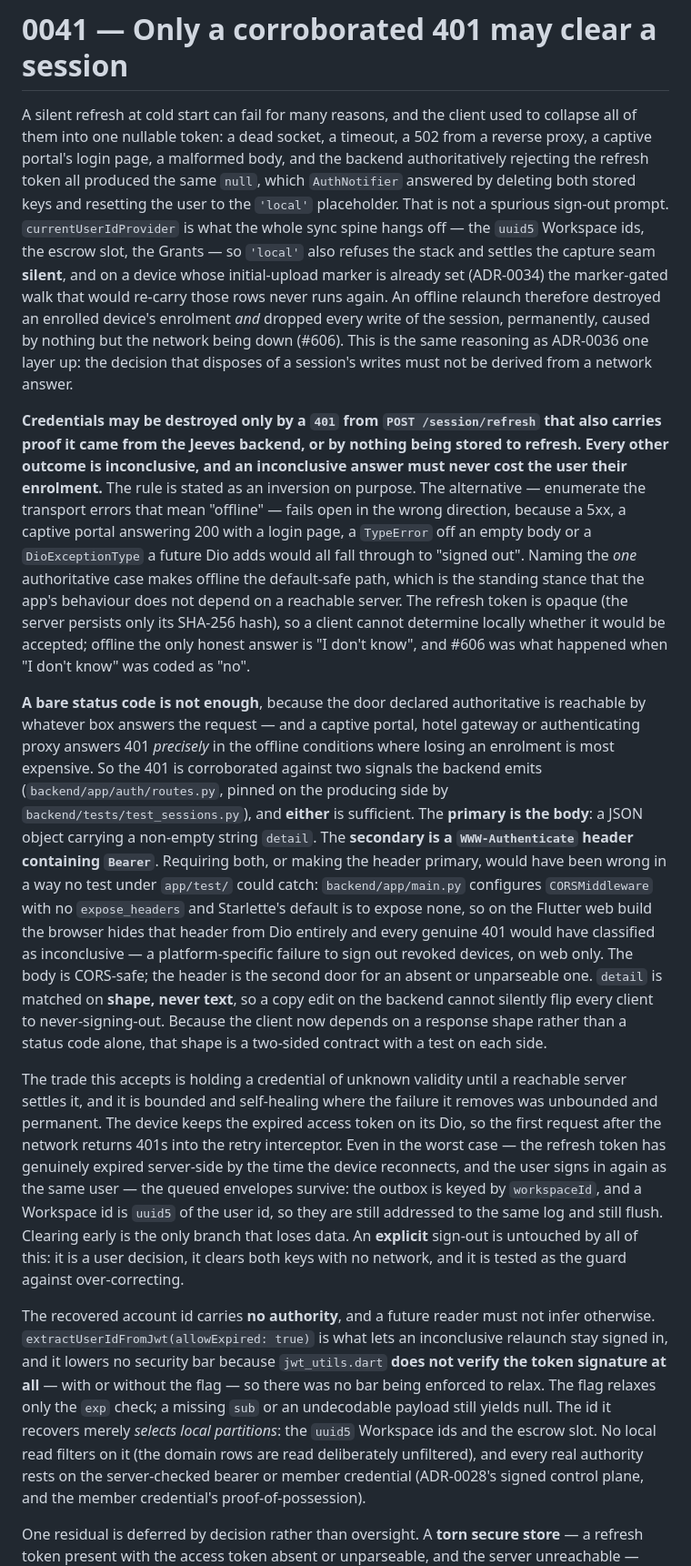
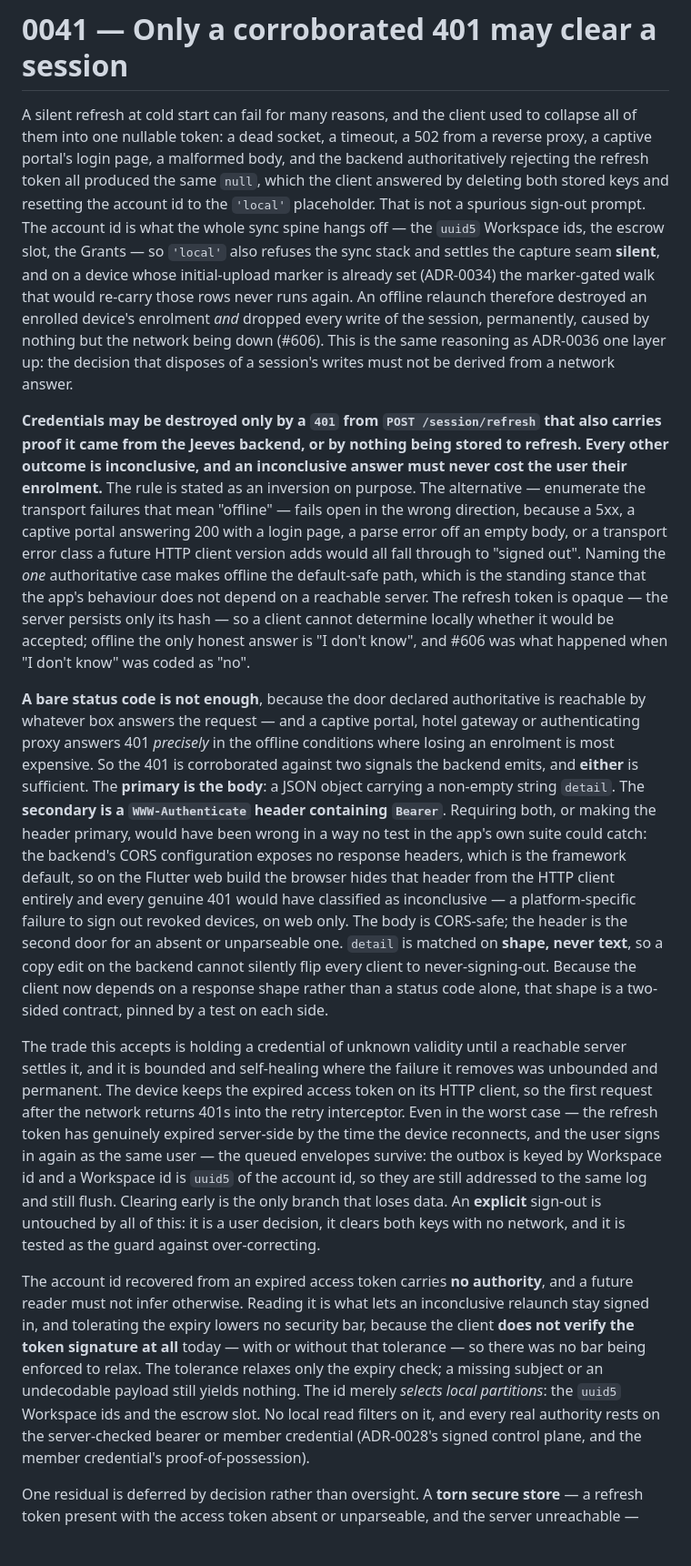
Before and after one commit to TMaYaD/Jeeves, a Markdown page: docs/adr/0041-only-a-corroborated-401-clears-a-session.md, the part around one of its changes. Shown at 91% size. Rendered like a GitHub page; blank space fills up the shorter version.

Commit message:
docs(adr): trim implementation detail out of ADR-0041
The ADR named source paths on both sides, a private call signature and several
private identifiers. Those are the implementation PR's business and they drift;
an ADR records the decision and why. Restate them as durable prose.

Two things stay, because they are rationale rather than mechanics. Corroboration
is body-primary — a non-empty string `detail`, with the `WWW-Authenticate: Bearer`
challenge as the fallback — and the reason it is that way round is that the
backend's CORS configuration exposes no response headers, so a browser hides the
challenge from the client and a header-primary rule would have failed every
genuine 401 on web only, invisibly to the app's own suite. A reader who loses
that will "simplify" the rule back into a platform-specific bug. Likewise the
recovered account id carries no authority: tolerating an expired token lowers no
bar because the client does not verify token signatures at all today.

https://github.com/TMaYaD/Jeeves/pull/648#discussion_r3692052831

```diff
--- a/docs/adr/0041-only-a-corroborated-401-clears-a-session.md
+++ b/docs/adr/0041-only-a-corroborated-401-clears-a-session.md
@@ -3,11 +3,11 @@
 A silent refresh at cold start can fail for many reasons, and the client used to
 collapse all of them into one nullable token: a dead socket, a timeout, a 502 from
 a reverse proxy, a captive portal's login page, a malformed body, and the backend
-authoritatively rejecting the refresh token all produced the same `null`, which
-`AuthNotifier` answered by deleting both stored keys and resetting the user to the
-`'local'` placeholder. That is not a spurious sign-out prompt. `currentUserIdProvider`
-is what the whole sync spine hangs off — the `uuid5` Workspace ids, the escrow slot,
-the Grants — so `'local'` also refuses the stack and settles the capture seam
+authoritatively rejecting the refresh token all produced the same `null`, which the
+client answered by deleting both stored keys and resetting the account id to the
+`'local'` placeholder. That is not a spurious sign-out prompt. The account id is
+what the whole sync spine hangs off — the `uuid5` Workspace ids, the escrow slot,
+the Grants — so `'local'` also refuses the sync stack and settles the capture seam
 **silent**, and on a device whose initial-upload marker is already set (ADR-0034)
 the marker-gated walk that would re-carry those rows never runs again. An offline
 relaunch therefore destroyed an enrolled device's enrolment *and* dropped every
@@ -19,58 +19,56 @@ disposes of a session's writes must not be derived from a network answer.
 also carries proof it came from the Jeeves backend, or by nothing being stored to
 refresh. Every other outcome is inconclusive, and an inconclusive answer must never
 cost the user their enrolment.** The rule is stated as an inversion on purpose. The
-alternative — enumerate the transport errors that mean "offline" — fails open in
+alternative — enumerate the transport failures that mean "offline" — fails open in
 the wrong direction, because a 5xx, a captive portal answering 200 with a login
-page, a `TypeError` off an empty body or a `DioExceptionType` a future Dio adds
-would all fall through to "signed out". Naming the *one* authoritative case makes
-offline the default-safe path, which is the standing stance that the app's
-behaviour does not depend on a reachable server. The refresh token is opaque (the
-server persists only its SHA-256 hash), so a client cannot determine locally
-whether it would be accepted; offline the only honest answer is "I don't know", and
-#606 was what happened when "I don't know" was coded as "no".
+page, a parse error off an empty body, or a transport error class a future HTTP
+client version adds would all fall through to "signed out". Naming the *one*
+authoritative case makes offline the default-safe path, which is the standing
+stance that the app's behaviour does not depend on a reachable server. The refresh
+token is opaque — the server persists only its hash — so a client cannot determine
+locally whether it would be accepted; offline the only honest answer is "I don't
+know", and #606 was what happened when "I don't know" was coded as "no".
 
 **A bare status code is not enough**, because the door declared authoritative is
 reachable by whatever box answers the request — and a captive portal, hotel gateway
 or authenticating proxy answers 401 *precisely* in the offline conditions where
 losing an enrolment is most expensive. So the 401 is corroborated against two
-signals the backend emits (`backend/app/auth/routes.py`, pinned on the producing
-side by `backend/tests/test_sessions.py`), and **either** is sufficient. The
-**primary is the body**: a JSON object carrying a non-empty string `detail`. The
-**secondary is a `WWW-Authenticate` header containing `Bearer`**. Requiring both,
-or making the header primary, would have been wrong in a way no test under
-`app/test/` could catch: `backend/app/main.py` configures `CORSMiddleware` with no
-`expose_headers` and Starlette's default is to expose none, so on the Flutter web
-build the browser hides that header from Dio entirely and every genuine 401 would
-have classified as inconclusive — a platform-specific failure to sign out revoked
-devices, on web only. The body is CORS-safe; the header is the second door for an
-absent or unparseable one. `detail` is matched on **shape, never text**, so a copy
-edit on the backend cannot silently flip every client to never-signing-out. Because
-the client now depends on a response shape rather than a status code alone, that
-shape is a two-sided contract with a test on each side.
+signals the backend emits, and **either** is sufficient. The **primary is the
+body**: a JSON object carrying a non-empty string `detail`. The **secondary is a
+`WWW-Authenticate` header containing `Bearer`**. Requiring both, or making the
+header primary, would have been wrong in a way no test in the app's own suite could
+catch: the backend's CORS configuration exposes no response headers, which is the
+framework default, so on the Flutter web build the browser hides that header from
+the HTTP client entirely and every genuine 401 would have classified as
+inconclusive — a platform-specific failure to sign out revoked devices, on web
+only. The body is CORS-safe; the header is the second door for an absent or
+unparseable one. `detail` is matched on **shape, never text**, so a copy edit on
+the backend cannot silently flip every client to never-signing-out. Because the
+client now depends on a response shape rather than a status code alone, that shape
+is a two-sided contract, pinned by a test on each side.
 
 The trade this accepts is holding a credential of unknown validity until a
 reachable server settles it, and it is bounded and self-healing where the failure it
 removes was unbounded and permanent. The device keeps the expired access token on
-its Dio, so the first request after the network returns 401s into the retry
+its HTTP client, so the first request after the network returns 401s into the retry
 interceptor. Even in the worst case — the refresh token has genuinely expired
 server-side by the time the device reconnects, and the user signs in again as the
-same user — the queued envelopes survive: the outbox is keyed by `workspaceId`, and
-a Workspace id is `uuid5` of the user id, so they are still addressed to the same
+same user — the queued envelopes survive: the outbox is keyed by Workspace id and a
+Workspace id is `uuid5` of the account id, so they are still addressed to the same
 log and still flush. Clearing early is the only branch that loses data. An
 **explicit** sign-out is untouched by all of this: it is a user decision, it clears
 both keys with no network, and it is tested as the guard against over-correcting.
 
-The recovered account id carries **no authority**, and a future reader must not
-infer otherwise. `extractUserIdFromJwt(allowExpired: true)` is what lets an
-inconclusive relaunch stay signed in, and it lowers no security bar because
-`jwt_utils.dart` **does not verify the token signature at all** — with or without
-the flag — so there was no bar being enforced to relax. The flag relaxes only the
-`exp` check; a missing `sub` or an undecodable payload still yields null. The id it
-recovers merely *selects local partitions*: the `uuid5` Workspace ids and the
-escrow slot. No local read filters on it (the domain rows are read deliberately
-unfiltered), and every real authority rests on the server-checked bearer or member
-credential (ADR-0028's signed control plane, and the member credential's
-proof-of-possession).
+The account id recovered from an expired access token carries **no authority**, and
+a future reader must not infer otherwise. Reading it is what lets an inconclusive
+relaunch stay signed in, and tolerating the expiry lowers no security bar, because
+the client **does not verify the token signature at all** today — with or without
+that tolerance — so there was no bar being enforced to relax. The tolerance
+relaxes only the expiry check; a missing subject or an undecodable payload still
+yields nothing. The id merely *selects local partitions*: the `uuid5` Workspace ids
+and the escrow slot. No local read filters on it, and every real authority rests on
+the server-checked bearer or member credential (ADR-0028's signed control plane,
+and the member credential's proof-of-possession).
 
 One residual is deferred by decision rather than oversight. A **torn secure store**
 — a refresh token present with the access token absent or unparseable, and the
```
Also changed, not shown: other parts of docs/adr/0041-only-a-corroborated-401-clears-a-session.md (+6 -6 lines).
